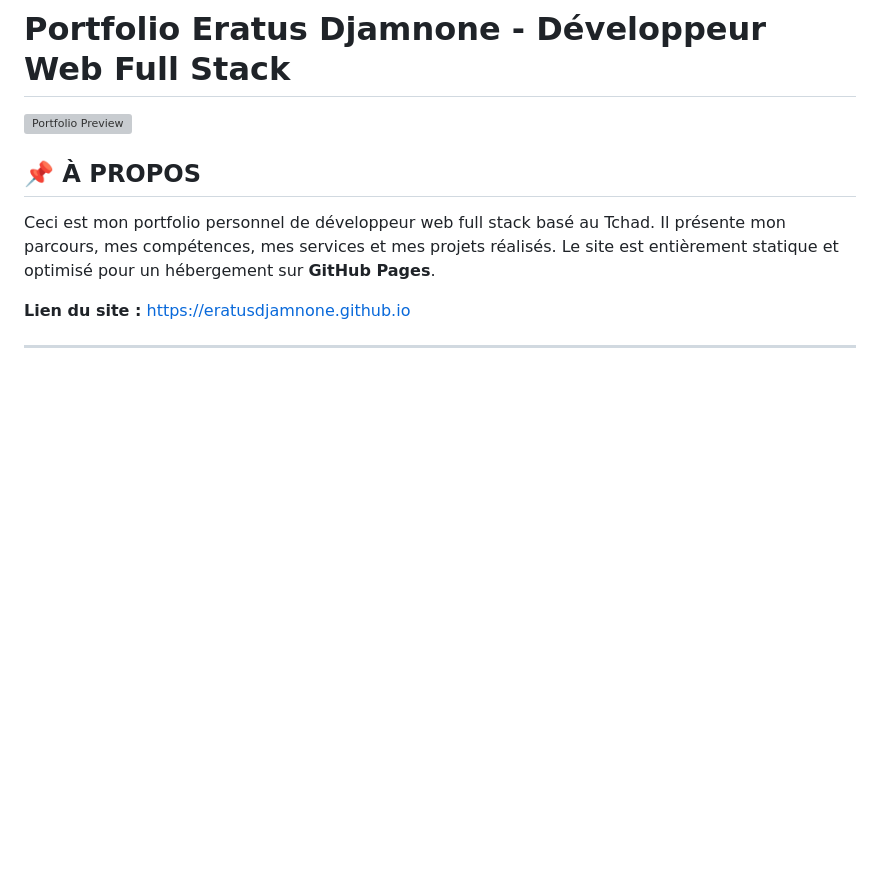
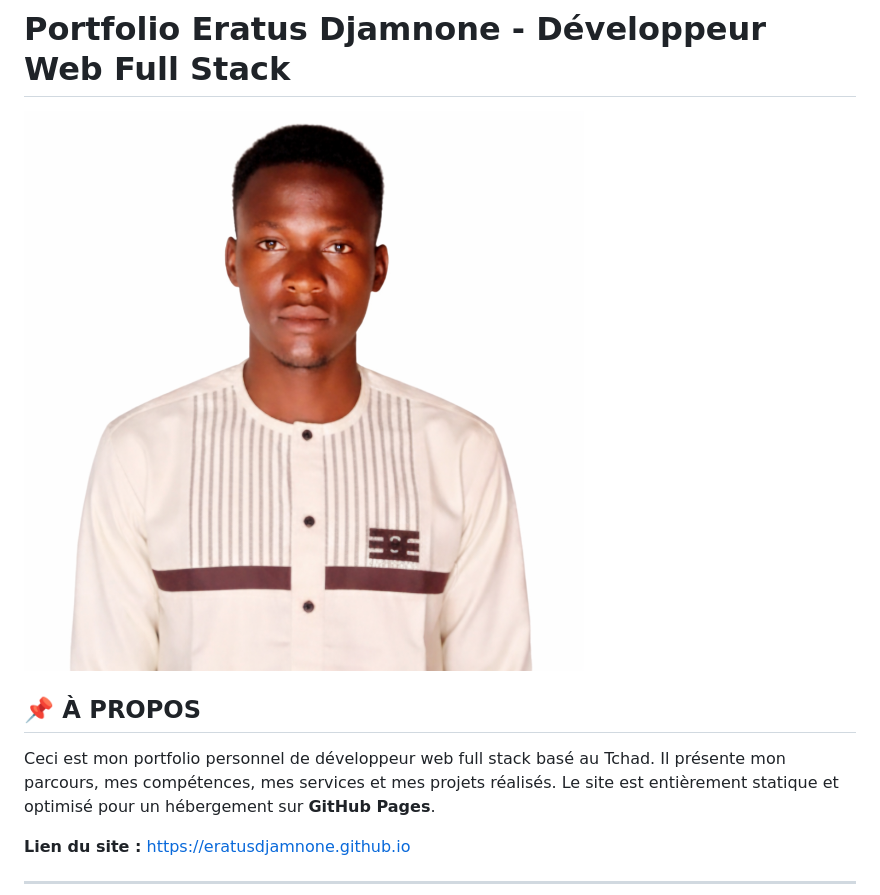
Before and after one commit to Djamnone/Djamnone.github.io, a Markdown page: README.md, the part around the change. Rendered like a GitHub page; blank space fills up the shorter version; grey boxes are pictures that could not be loaded.

```diff
--- a/README.md
+++ b/README.md
@@ -1,6 +1,6 @@
 # Portfolio Eratus Djamnone - Développeur Web Full Stack
 
-![Portfolio Preview](images/profile.jpg)
+![Portfolio Preview](images/favicon.png)
 
 ## 📌 À PROPOS
 
```
